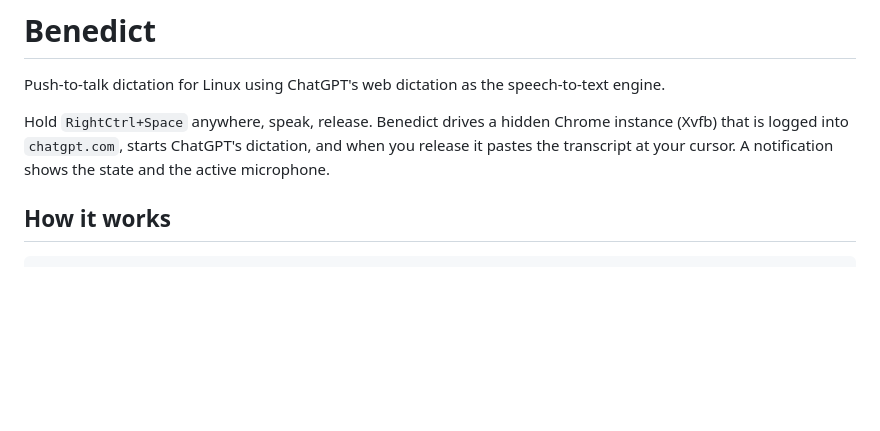
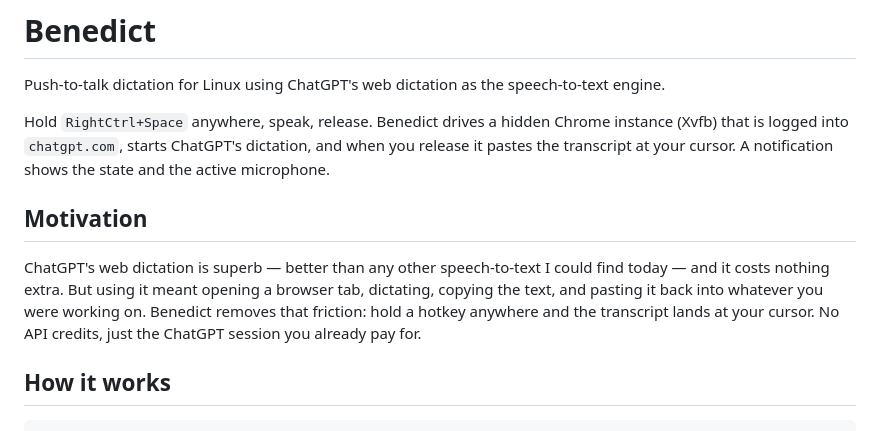
Before and after one commit to Anikate-De/benedict, a Markdown page: README.md, the part around the change. Drawn GitHub-style; blank space fills up the shorter version.

Commit message:
add motivation to readme

```diff
--- a/README.md
+++ b/README.md
@@ -3,6 +3,10 @@
 Push-to-talk dictation for Linux using ChatGPT's web dictation as the speech-to-text engine.
 
 Hold `RightCtrl+Space` anywhere, speak, release. Benedict drives a hidden Chrome instance (Xvfb) that is logged into `chatgpt.com`, starts ChatGPT's dictation, and when you release it pastes the transcript at your cursor. A notification shows the state and the active microphone.
+
+## Motivation
+
+ChatGPT's web dictation is superb — better than any other speech-to-text I could find today — and it costs nothing extra. But using it meant opening a browser tab, dictating, copying the text, and pasting it back into whatever you were working on. Benedict removes that friction: hold a hotkey anywhere and the transcript lands at your cursor. No API credits, just the ChatGPT session you already pay for.
 
 ## How it works
 
```
